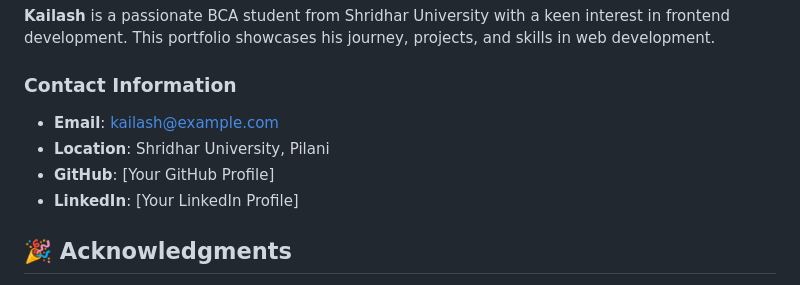
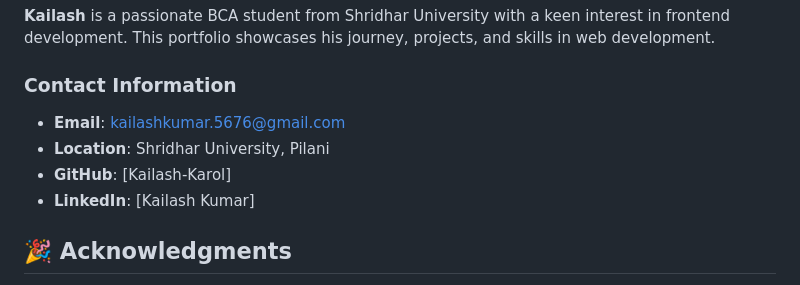
Before and after one commit to Kailash-Karol/Portfolio-, a Markdown page: README.md, the part around the change. Rendered like a GitHub page.

```diff
--- a/README.md
+++ b/README.md
@@ -150,10 +150,10 @@ This project is open source and available under the [MIT License](LICENSE).
 **Kailash** is a passionate BCA student from Shridhar University with a keen interest in frontend development. This portfolio showcases his journey, projects, and skills in web development.
 
 ### Contact Information
-- **Email**: kailash@example.com
+- **Email**: kailashkumar.5676@gmail.com
 - **Location**: Shridhar University, Pilani
-- **GitHub**: [Your GitHub Profile]
-- **LinkedIn**: [Your LinkedIn Profile]
+- **GitHub**: [Kailash-Karol]
+- **LinkedIn**: [Kailash Kumar]
 
 ## 🎉 Acknowledgments
 
```
